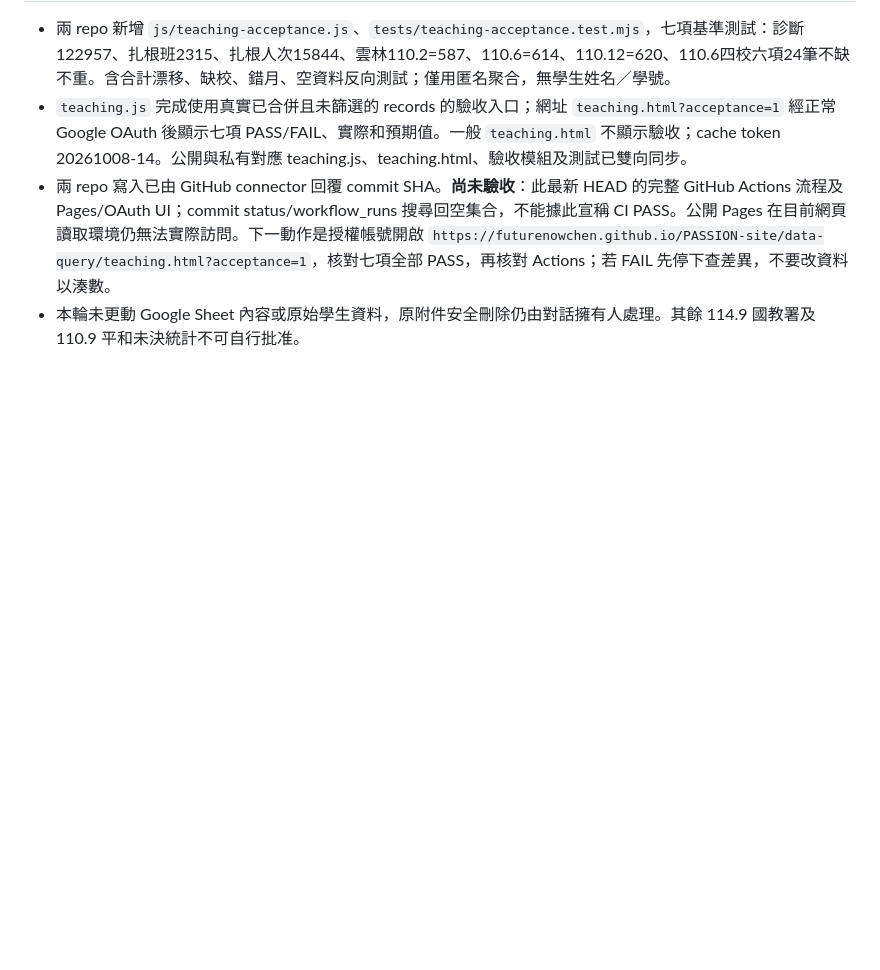
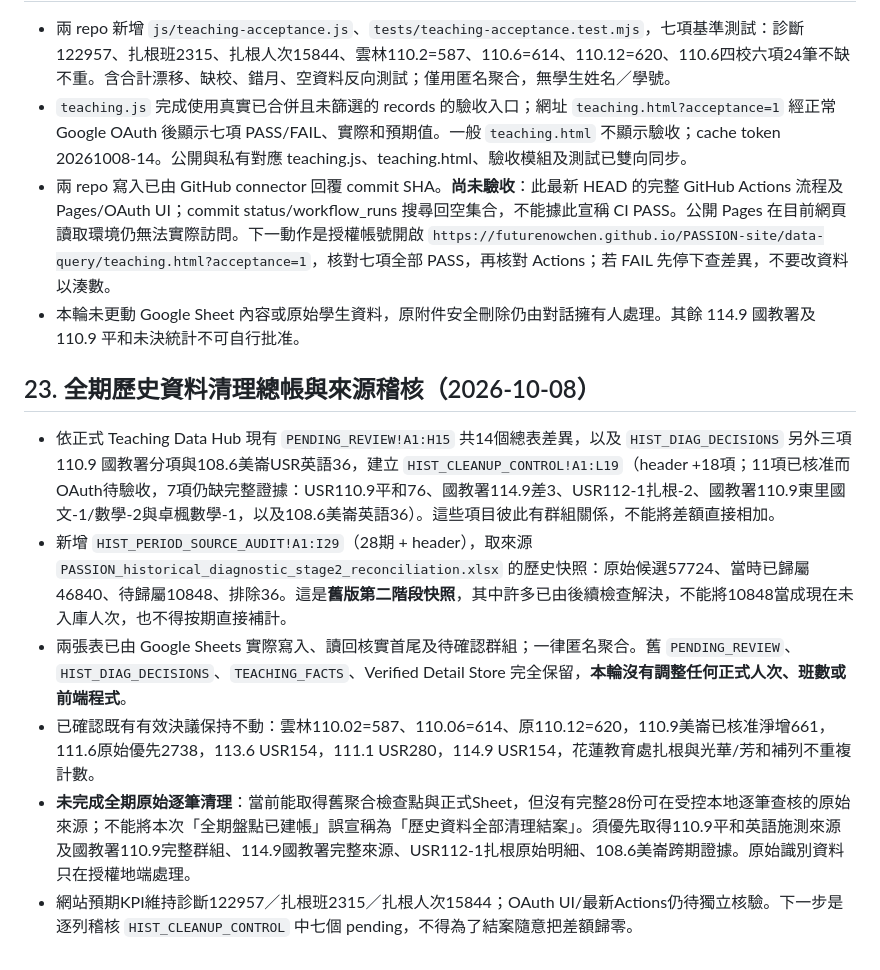
Before and after one commit to futurenowchen/PASSION-site, a Markdown page: data-query/HANDOFF.md, the part around the change. Drawn GitHub-style; blank space fills up the shorter version.

Commit message:
docs: track 28-period historical audit and unresolved source-bound discrepancies

```diff
--- a/data-query/HANDOFF.md
+++ b/data-query/HANDOFF.md
@@ -310,3 +310,12 @@ https://docs.google.com/spreadsheets/d/1N1WUYdUSUk5Tv5q_onoLADCssjdE2wDnsmaJMKiB
 - `teaching.js` 完成使用真實已合併且未篩選的 records 的驗收入口；網址 `teaching.html?acceptance=1` 經正常 Google OAuth 後顯示七項 PASS/FAIL、實際和預期值。一般 `teaching.html` 不顯示驗收；cache token 20261008-14。公開與私有對應 teaching.js、teaching.html、驗收模組及測試已雙向同步。
 - 兩 repo 寫入已由 GitHub connector 回覆 commit SHA。**尚未驗收**：此最新 HEAD 的完整 GitHub Actions 流程及 Pages/OAuth UI；commit status/workflow_runs 搜尋回空集合，不能據此宣稱 CI PASS。公開 Pages 在目前網頁讀取環境仍無法實際訪問。下一動作是授權帳號開啟 `https://futurenowchen.github.io/PASSION-site/data-query/teaching.html?acceptance=1`，核對七項全部 PASS，再核對 Actions；若 FAIL 先停下查差異，不要改資料以湊數。
 - 本輪未更動 Google Sheet 內容或原始學生資料，原附件安全刪除仍由對話擁有人處理。其餘 114.9 國教署及 110.9 平和未決統計不可自行批准。
+
+## 23. 全期歷史資料清理總帳與來源稽核（2026-10-08）
+
+- 依正式 Teaching Data Hub 現有 `PENDING_REVIEW!A1:H15` 共14個總表差異，以及 `HIST_DIAG_DECISIONS` 另外三項 110.9 國教署分項與108.6美崙USR英語36，建立 `HIST_CLEANUP_CONTROL!A1:L19`（header +18項；11項已核准而OAuth待驗收，7項仍缺完整證據：USR110.9平和76、國教署114.9差3、USR112-1扎根-2、國教署110.9東里國文-1/數學-2與卓楓數學-1，以及108.6美崙英語36）。這些項目彼此有群組關係，不能將差額直接相加。
+- 新增 `HIST_PERIOD_SOURCE_AUDIT!A1:I29`（28期 + header），取來源 `PASSION_historical_diagnostic_stage2_reconciliation.xlsx` 的歷史快照：原始候選57724、當時已歸屬46840、待歸屬10848、排除36。這是**舊版第二階段快照**，其中許多已由後續檢查解決，不能將10848當成現在未入庫人次，也不得按期直接補計。
+- 兩張表已由 Google Sheets 實際寫入、讀回核實首尾及待確認群組；一律匿名聚合。舊 `PENDING_REVIEW`、`HIST_DIAG_DECISIONS`、`TEACHING_FACTS`、Verified Detail Store 完全保留，**本輪沒有調整任何正式人次、班數或前端程式**。
+- 已確認既有有效決議保持不動：雲林110.02=587、110.06=614、原110.12=620，110.9美崙已核准淨增661，111.6原始優先2738，113.6 USR154，111.1 USR280，114.9 USR154，花蓮教育處扎根與光華/芳和補列不重複計數。
+- **未完成全期原始逐筆清理**：當前能取得舊聚合檢查點與正式Sheet，但沒有完整28份可在受控本地逐筆查核的原始來源；不能將本次「全期盤點已建帳」誤宣稱為「歷史資料全部清理結案」。須優先取得110.9平和英語施測來源及國教署110.9完整群組、114.9國教署完整來源、USR112-1扎根原始明細、108.6美崙跨期證據。原始識別資料只在授權地端處理。
+- 網站預期KPI維持診斷122957／扎根班2315／扎根人次15844；OAuth UI/最新Actions仍待獨立核驗。下一步是逐列稽核 `HIST_CLEANUP_CONTROL` 中七個 pending，不得為了結案隨意把差額歸零。
```
